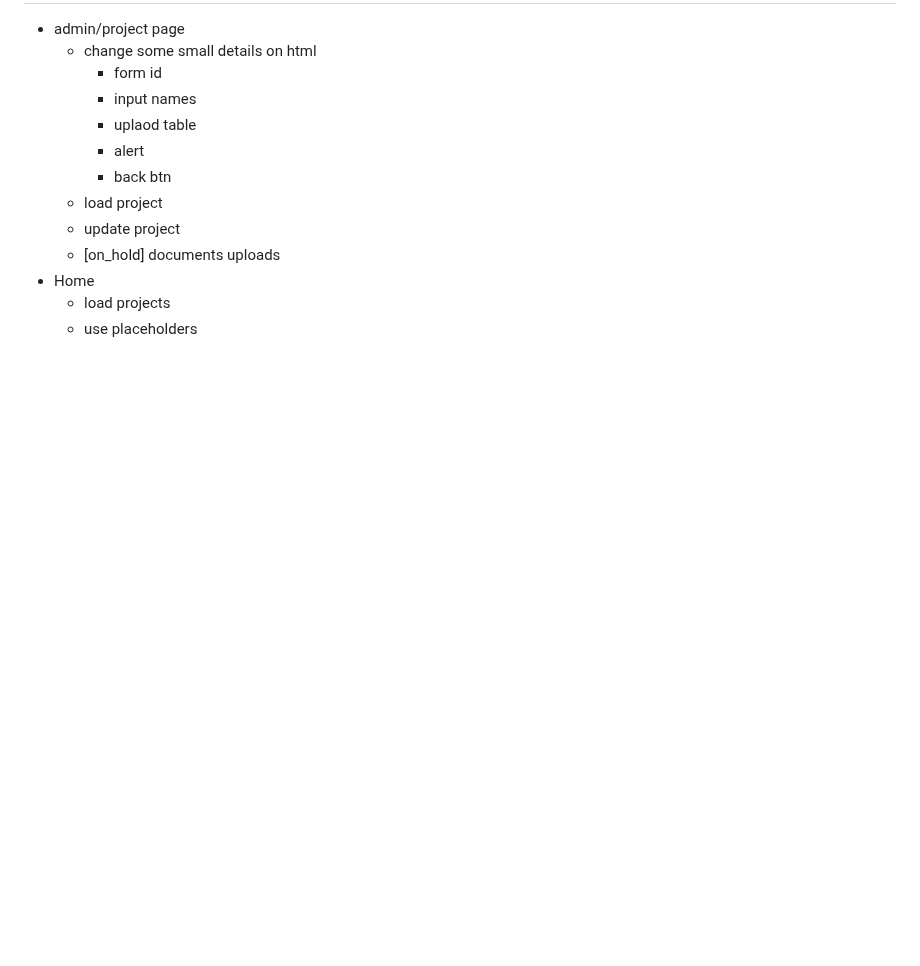
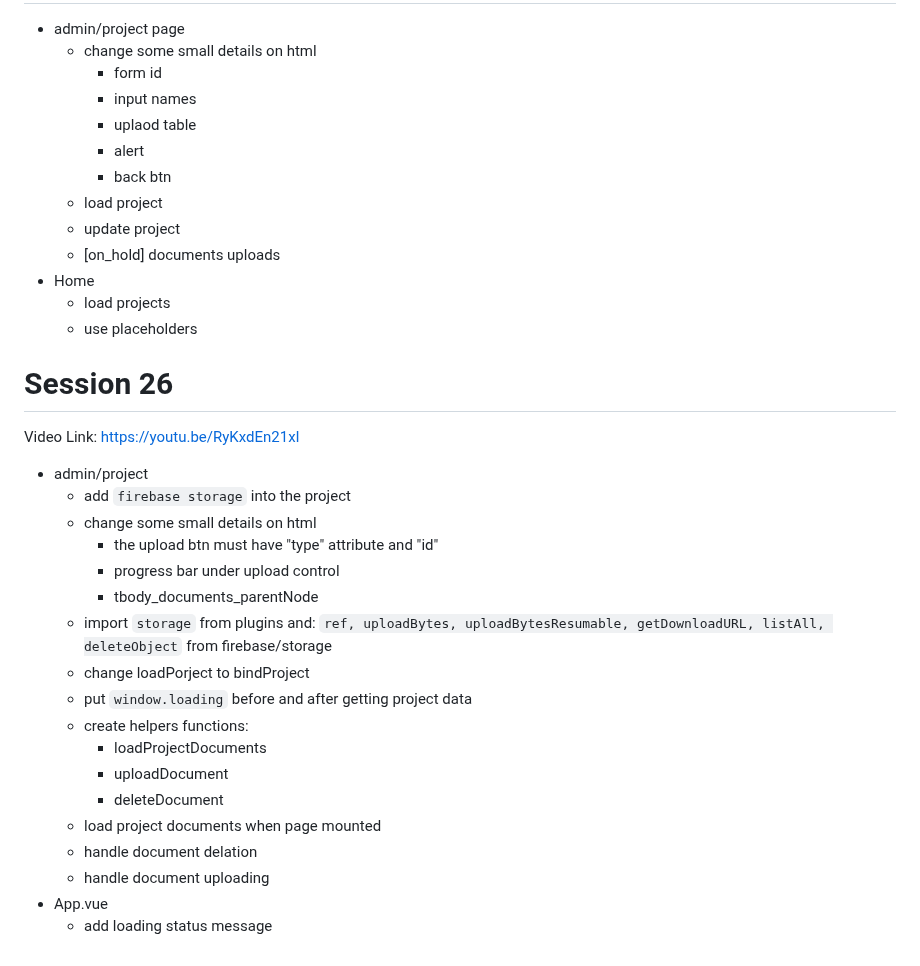
Before and after one commit to hunterll2/html-css-js, a Markdown page: README.md, the part around the change. Drawn GitHub-style; blank space fills up the shorter version.

Commit message:
Session 26

```diff
--- a/README.md
+++ b/README.md
@@ -231,3 +231,26 @@ Video Link: https://youtu.be/KeRlD0_8buo
 - Home
   - load projects
   - use placeholders
+
+# Session 26
+
+Video Link: https://youtu.be/RyKxdEn21xI
+
+- admin/project
+  - add `firebase storage` into the project
+  - change some small details on html
+    - the upload btn must have "type" attribute and "id"
+    - progress bar under upload control
+    - tbody_documents_parentNode
+  - import `storage` from plugins and: `ref, uploadBytes, uploadBytesResumable, getDownloadURL, listAll, deleteObject` from firebase/storage
+  - change loadPorject to bindProject
+  - put `window.loading` before and after getting project data
+  - create helpers functions:
+    - loadProjectDocuments
+    - uploadDocument
+    - deleteDocument
+  - load project documents when page mounted
+  - handle document delation
+  - handle document uploading
+- App.vue
+  - add loading status message
```
